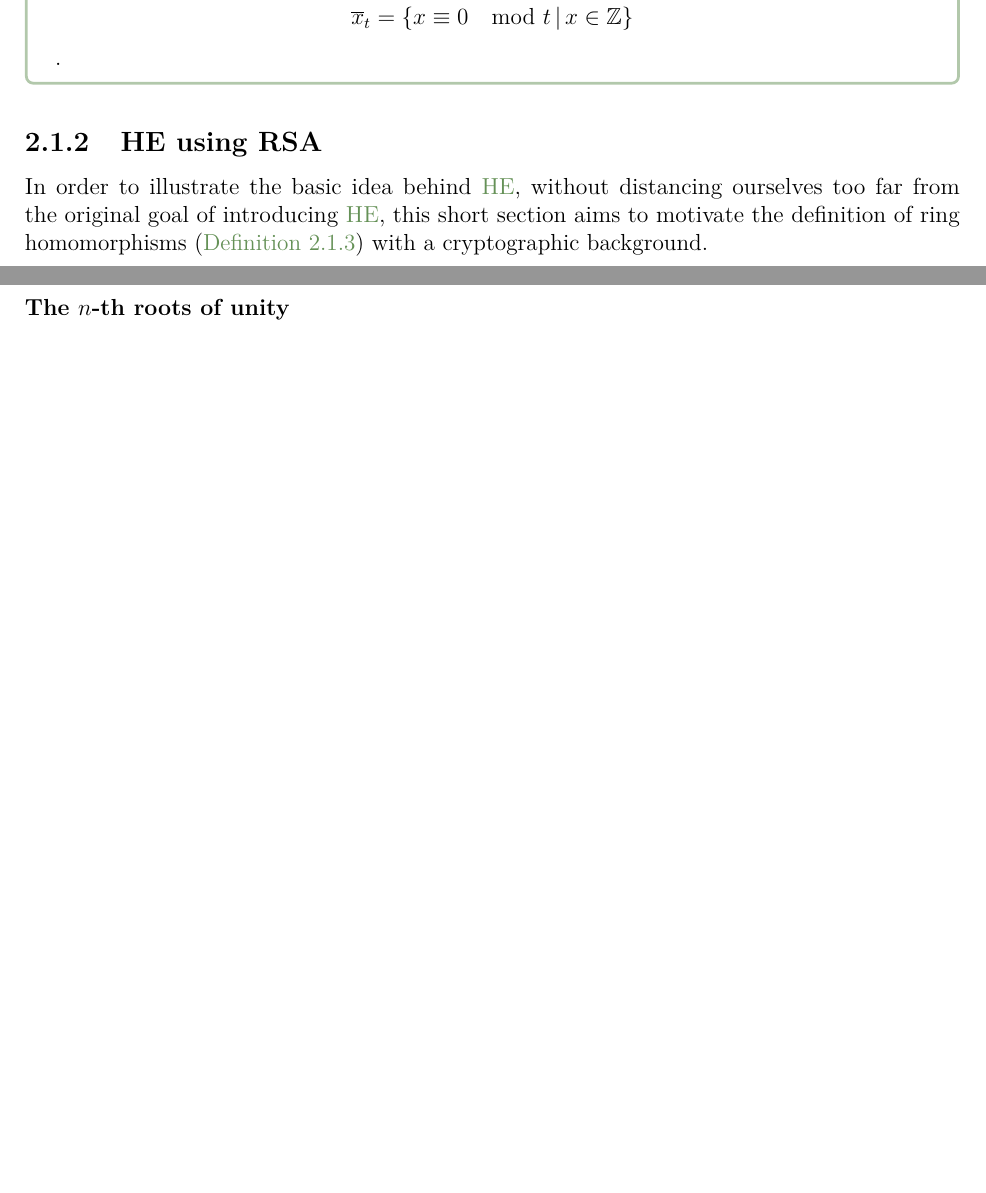
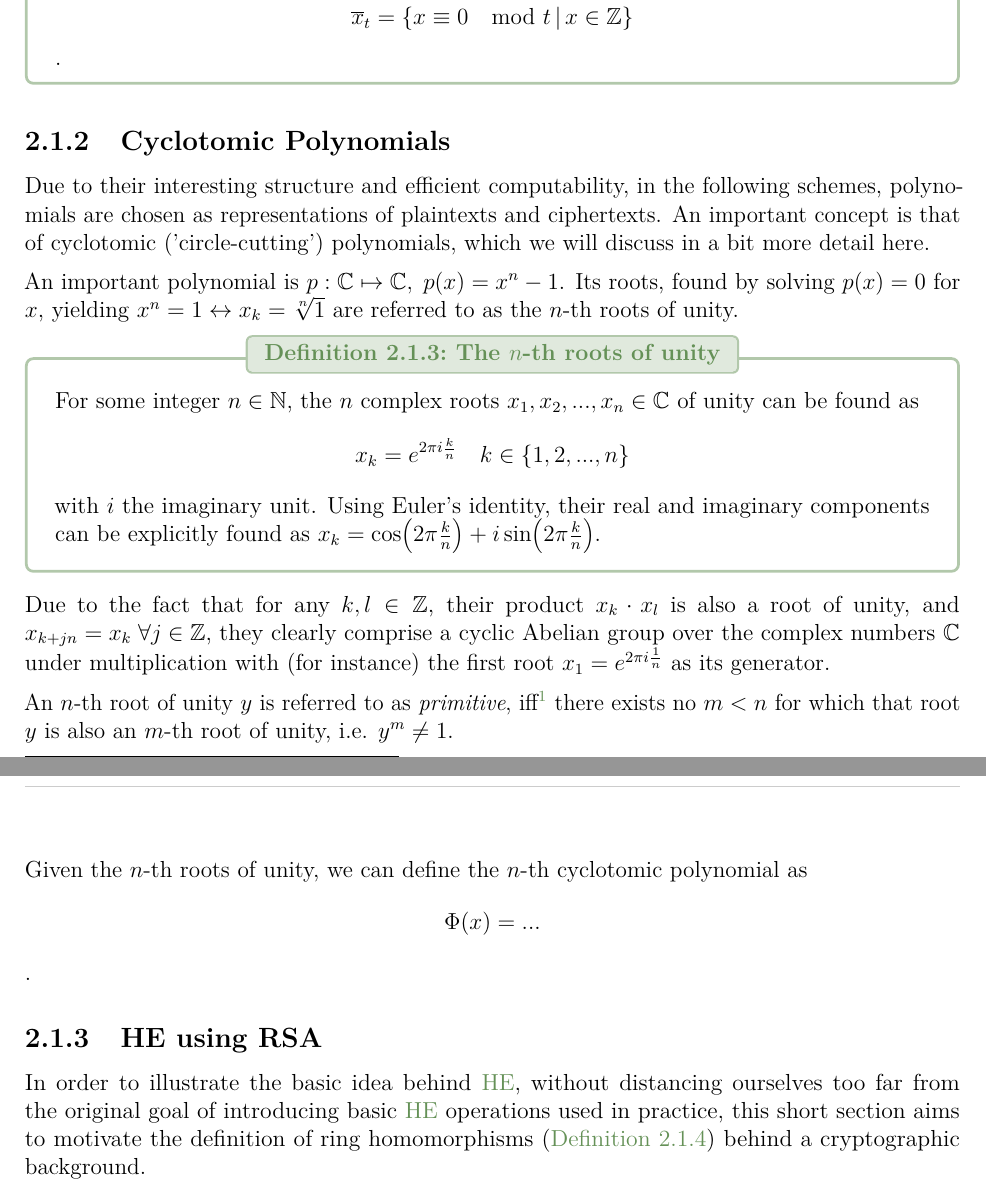
Before and after one commit to MrP01/BachelorsThesis, a LaTeX thesis (thesis/thesis.tex, which reads thesis/chapters/background.tex): two parts of pages 7 and 8 of 24 before the commit and two parts of pages 7 and 8 of 25 after it, joined at a grey line, cut so that both start at the same text, the shorter picture padded with empty space. The pictures show the PDF file thesis/thesis.pdf that the author committed with the source.

Commit message:
write about cyclotomic polynomials

```diff
--- a/thesis/chapters/background.tex
+++ b/thesis/chapters/background.tex
@@ -49,9 +52,36 @@ An example of a ring would be the integers modulo $t$: $\Z / t \Z$, sometimes al
   where $$\overline{x}_t = \{x \equiv 0 \mod t \,|\, x \in \Z\}$$.
 \end{definition}
 
+\subsection{Cyclotomic Polynomials}
+Due to their interesting structure and efficient computability, in the following schemes, polynomials are
+chosen as representations of plaintexts and ciphertexts.
+An important concept is that of cyclotomic ('circle-cutting') polynomials, which we will discuss
+in a bit more detail here.
+
+An important polynomial is $p: \C \mapsto \C, \; p(x) = x^n - 1$.
+Its roots, found by solving $p(x) = 0$ for $x$, yielding $x^n = 1 \leftrightarrow x_k = \sqrt[n]{1}$
+are referred to as the $n$-th roots of unity.
+
+\begin{definition}{The $n$-th roots of unity}{nth-roots-of-unity}
+  For some integer $n \in \N$, the $n$ complex roots $x_1, x_2, ..., x_n \in \C$ of unity
+  can be found as $$x_k = e^{2\pi i \frac{k}{n}} \quad k \in \{1, 2, ..., n\}$$
+  with $i$ the imaginary unit.
+  Using Euler's identity, their real and imaginary components can be explicitly found as
+  $x_k = \cos(2\pi \frac{k}{n}) + i \sin(2\pi \frac{k}{n})$.
+\end{definition}
+Due to the fact that for any $k, l \in \Z$, their product $x_k \cdot x_l$ is also a root of unity, and
+$x_{k+jn} = x_k \; \forall j \in \Z$, they clearly comprise a cyclic Abelian group over the complex numbers
+$\C$ under multiplication with (for instance) the first root $x_1 = e^{2\pi i \frac{1}{n}}$ as its generator.
+
+An $n$-th root of unity $y$ is referred to as \textit{primitive}, iff\footnote{if and only if}
+there exists no $m < n$ for which that root $y$ is also an $m$-th root of unity, i.e. $y^m \neq 1$.
+
+Given the $n$-th roots of unity, we can define the $n$-th cyclotomic polynomial as
+$$\Phi(x) = ...$$.
+
 \subsection{HE using RSA}
 In order to illustrate the basic idea behind \Gls{he}, without distancing ourselves too far
-from the original goal of introducing basic \gls{he} operations, this short section aims to motivate
+from the original goal of introducing basic \gls{he} operations used in practice, this short section aims to motivate
 the definition of ring homomorphisms (\autoref{def:ring-homomorphism}) behind a cryptographic background.
 
 With unpadded RSA, some arithmetic can be performed on the ciphertext - % TODO: find RSA citation
```
Also changed, not shown: thesis/thesis.pdf, thesis/chapters/background.tex (8 more changed lines).
